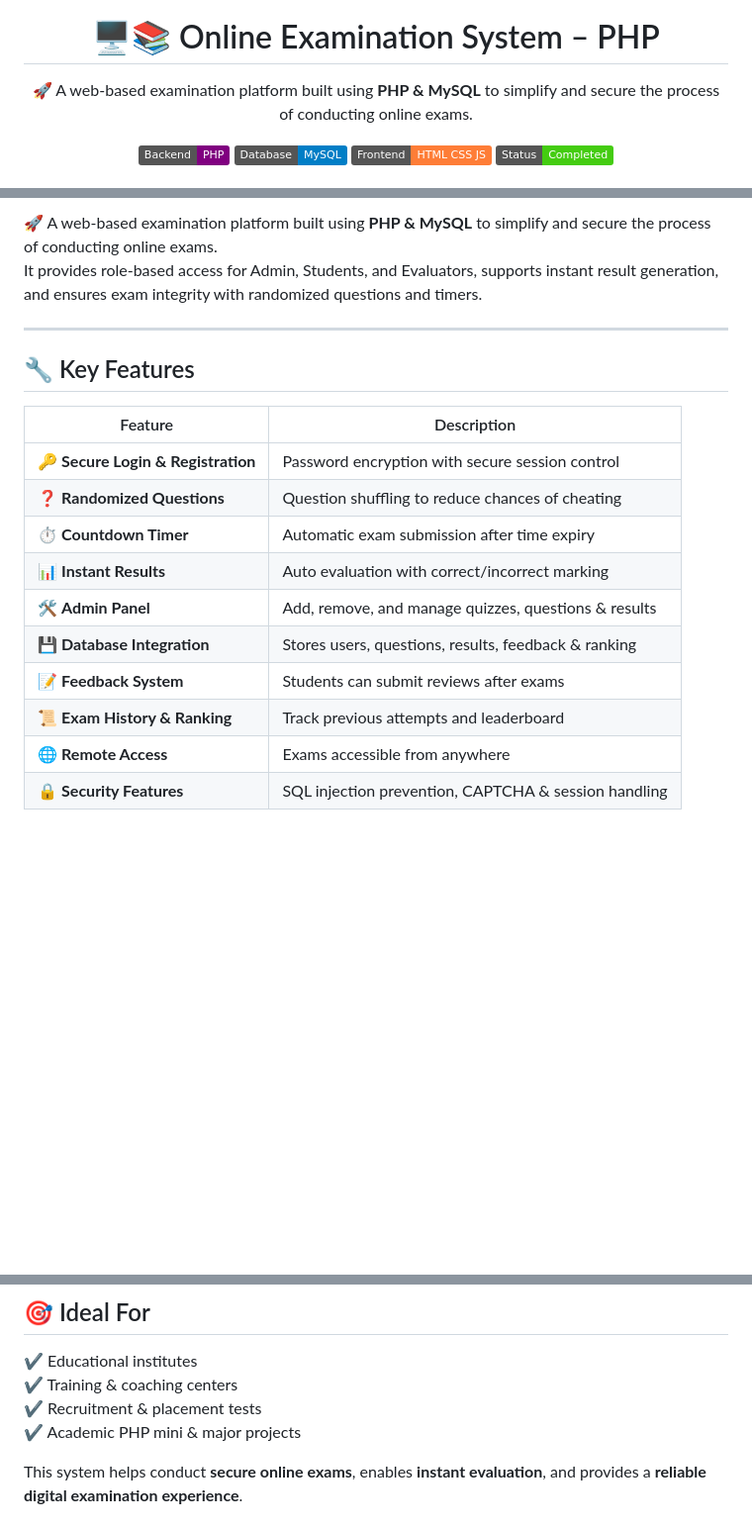
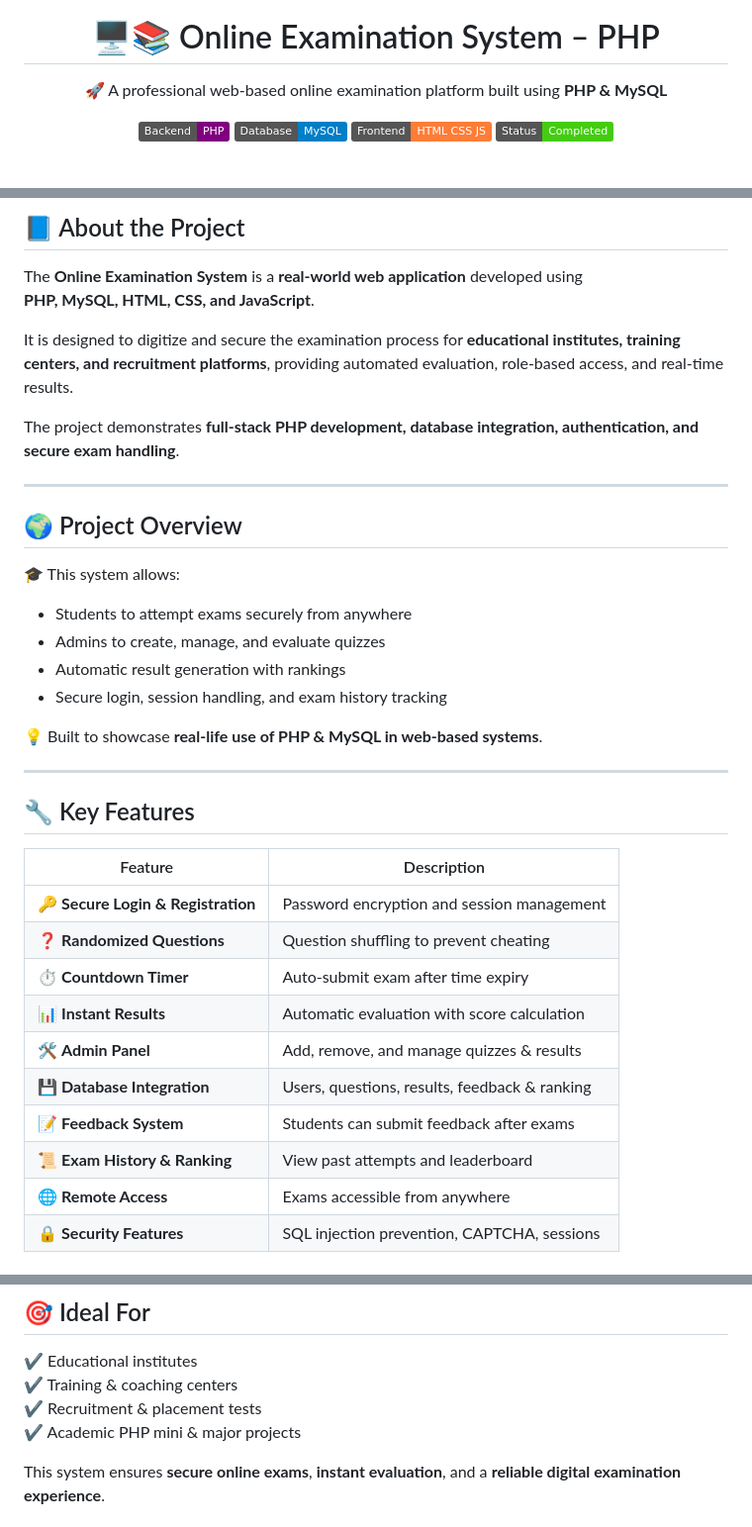
Before and after one commit to gauravpatil-06/Online-Examination-System, a Markdown page: README.md, 3 parts joined by grey strips. Shown at 99% size. Rendered like a GitHub page; badges without logos; blank space fills up the shorter version.

```diff
--- a/README.md
+++ b/README.md
@@ -5,7 +5,7 @@
 <h1 align="center">🖥️📚 Online Examination System – PHP</h1>
 
 <p align="center">
-  🚀 A web-based examination platform built using <b>PHP & MySQL</b> to simplify and secure the process of conducting online exams.
+  🚀 A professional web-based online examination platform built using <b>PHP & MySQL</b>
 </p>
 
 <p align="center">
@@ -19,21 +19,39 @@
 
-🚀 A web-based examination platform built using **PHP & MySQL** to simplify and secure the process of conducting online exams.
-It provides role-based access for Admin, Students, and Evaluators, supports instant result generation, and ensures exam integrity with randomized questions and timers.
+## 📘 About the Project
 
-<hr style="border:0.5px solid #ccc; width:50%; margin:auto;">
+The **Online Examination System** is a **real-world web application** developed using
+**PHP, MySQL, HTML, CSS, and JavaScript**.
+
+It is designed to digitize and secure the examination process for **educational institutes, training centers, and recruitment platforms**, providing automated evaluation, role-based access, and real-time results.
+
+The project demonstrates **full-stack PHP development, database integration, authentication, and secure exam handling**.
+
+---
+
+## 🌍 Project Overview
+
+🎓 This system allows:
+- Students to attempt exams securely from anywhere
+- Admins to create, manage, and evaluate quizzes
+- Automatic result generation with rankings
+- Secure login, session handling, and exam history tracking
+
+💡 Built to showcase **real-life use of PHP & MySQL in web-based systems**.
+
+---
 
 ## 🔧 Key Features
 
 | Feature | Description |
 |------|-------------|
-| 🔑 **Secure Login & Registration** | Password encryption with secure session control |
-| ❓ **Randomized Questions** | Question shuffling to reduce chances of cheating |
-| ⏱ **Countdown Timer** | Automatic exam submission after time expiry |
-| 📊 **Instant Results** | Auto evaluation with correct/incorrect marking |
-| 🛠 **Admin Panel** | Add, remove, and manage quizzes, questions & results |
-| 💾 **Database Integration** | Stores users, questions, results, feedback & ranking |
-| 📝 **Feedback System** | Students can submit reviews after exams |
-| 📜 **Exam History & Ranking** | Track previous attempts and leaderboard |
+| 🔑 **Secure Login & Registration** | Password encryption and session management |
+| ❓ **Randomized Questions** | Question shuffling to prevent cheating |
+| ⏱ **Countdown Timer** | Auto-submit exam after time expiry |
+| 📊 **Instant Results** | Automatic evaluation with score calculation |
+| 🛠 **Admin Panel** | Add, remove, and manage quizzes & results |
+| 💾 **Database Integration** | Users, questions, results, feedback & ranking |
+| 📝 **Feedback System** | Students can submit feedback after exams |
+| 📜 **Exam History & Ranking** | View past attempts and leaderboard |
 | 🌐 **Remote Access** | Exams accessible from anywhere |
-| 🔒 **Security Features** | SQL injection prevention, CAPTCHA & session handling |
+| 🔒 **Security Features** | SQL injection prevention, CAPTCHA, sessions |
 
@@ -46,5 +64,5 @@ It provides role-based access for Admin, Students, and Evaluators, supports inst
 ✔ Recruitment & placement tests
 ✔ Academic PHP mini & major projects
 
-This system helps conduct **secure online exams**, enables **instant evaluation**, and provides a **reliable digital examination experience**.
+This system ensures **secure online exams**, **instant evaluation**, and a **reliable digital examination experience**.
 
```
Also changed, not shown: other parts of README.md (+9 -38 lines).
